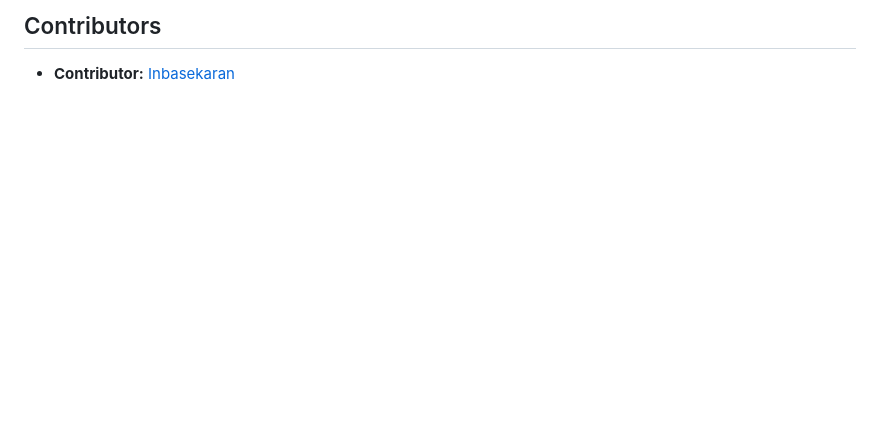
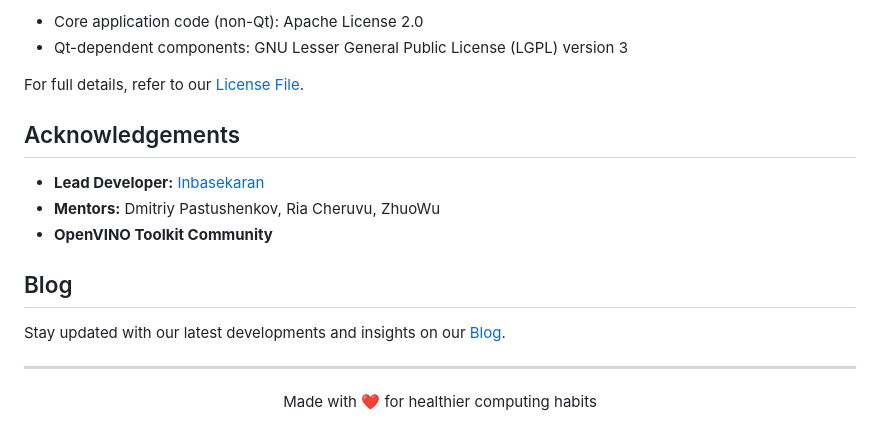
Before and after one commit to inbasperu/VisionGuard, a Markdown page: README.md, the part around the change printed below. Drawn GitHub-style; blank space fills up the shorter version.

```diff
--- a/README.md
+++ b/README.md
@@ -50,4 +88,21 @@ VisionGuard is dual-licensed. The core application code, which does not directly
 
-## Contributors
+- Core application code (non-Qt): Apache License 2.0
+- Qt-dependent components: GNU Lesser General Public License (LGPL) version 3
 
-- **Contributor:** [Inbasekaran](https://github.com/inbasperu)
+For full details, refer to our [License File](LICENSE.md).
+
+## Acknowledgements
+
+- **Lead Developer:** [Inbasekaran](https://github.com/inbasperu)
+- **Mentors:** Dmitriy Pastushenkov, Ria Cheruvu, ZhuoWu
+- **OpenVINO Toolkit Community**
+
+## Blog
+
+Stay updated with our latest developments and insights on our [Blog](docs/BLOG_DRAFT.md).
+
+---
+
+<p align="center">
+  Made with ❤️ for healthier computing habits
+</p>
```
Also changed, not shown: other parts of README.md (+66 -28 lines).
